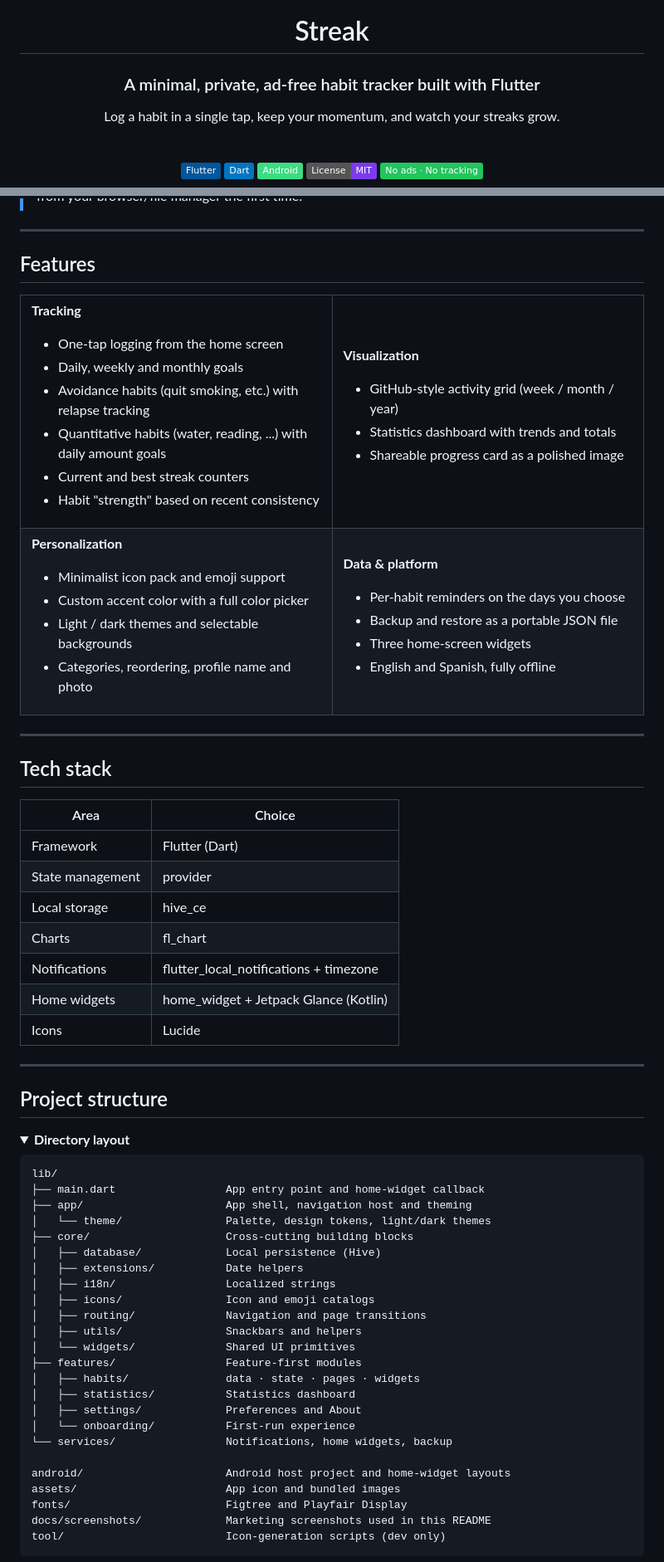
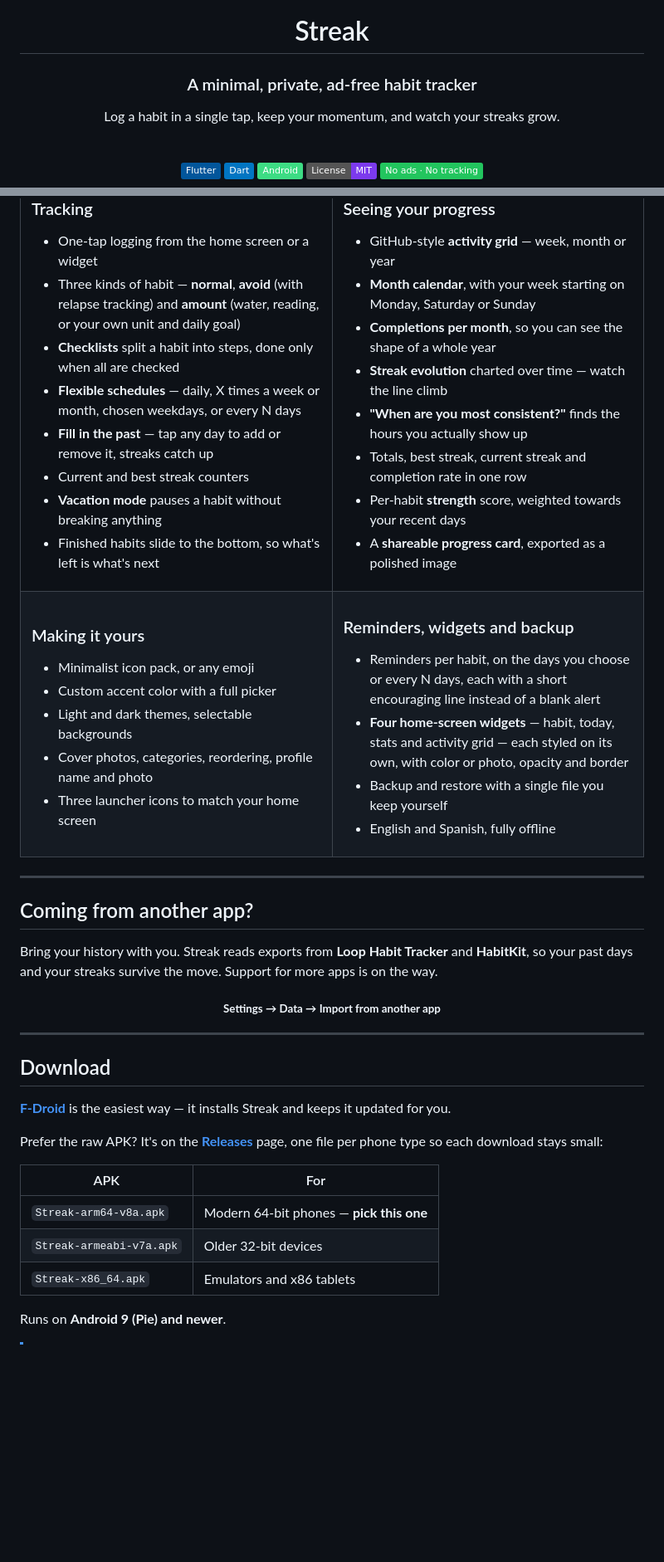
Before and after one commit to InlitX/streak, a Markdown page: README.md, 2 parts joined by grey strips. Shown at 83% size. Rendered like a GitHub page; badges without logos; blank space fills up the shorter version.

Commit message:
docs: rewrite README, add CONTRIBUTING and TRANSLATING for Weblate

````diff
--- a/README.md
+++ b/README.md
@@ -4,7 +8,7 @@
 
 # Streak
 
-### A minimal, private, ad-free habit tracker built with Flutter
+### A minimal, private, ad-free habit tracker
 
 Log a habit in a single tap, keep your momentum, and watch your streaks grow.
 
@@ -97,32 +91,44 @@ that matches your phone (most modern devices are **arm64-v8a**):
 - Current and best streak counters
-- Habit "strength" based on recent consistency
+- **Vacation mode** pauses a habit without breaking anything
+- Finished habits slide to the bottom, so what's left is what's next
 
 </td>
 <td width="50%" valign="top">
 
-**Visualization**
-- GitHub-style activity grid (week / month / year)
-- Statistics dashboard with trends and totals
-- Shareable progress card as a polished image
+### Seeing your progress
+
+- GitHub-style **activity grid** — week, month or year
+- **Month calendar**, with your week starting on Monday, Saturday or Sunday
+- **Completions per month**, so you can see the shape of a whole year
+- **Streak evolution** charted over time — watch the line climb
+- **"When are you most consistent?"** finds the hours you actually show up
+- Totals, best streak, current streak and completion rate in one row
+- Per-habit **strength** score, weighted towards your recent days
+- A **shareable progress card**, exported as a polished image
 
 </td>
 </tr>
 <tr>
 <td width="50%" valign="top">
 
-**Personalization**
-- Minimalist icon pack and emoji support
-- Custom accent color with a full color picker
-- Light / dark themes and selectable backgrounds
-- Categories, reordering, profile name and photo
+### Making it yours
+
+- Minimalist icon pack, or any emoji
+- Custom accent color with a full picker
+- Light and dark themes, selectable backgrounds
+- Cover photos, categories, reordering, profile name and photo
+- Three launcher icons to match your home screen
 
 </td>
 <td width="50%" valign="top">
 
-**Data & platform**
-- Per-habit reminders on the days you choose
-- Backup and restore as a portable JSON file
-- Three home-screen widgets
+### Reminders, widgets and backup
+
+- Reminders per habit, on the days you choose or every N days, each with a
+  short encouraging line instead of a blank alert
+- **Four home-screen widgets** — habit, today, stats and activity grid — each
+  styled on its own, with color or photo, opacity and border
+- Backup and restore with a single file you keep yourself
 - English and Spanish, fully offline
 
 </td>
@@ -131,51 +137,30 @@ that matches your phone (most modern devices are **arm64-v8a**):
 
 ---
 
-## Tech stack
+## Coming from another app?
 
-| Area | Choice |
-|------|--------|
-| Framework | Flutter (Dart) |
-| State management | provider |
-| Local storage | hive_ce |
-| Charts | fl_chart |
-| Notifications | flutter_local_notifications + timezone |
-| Home widgets | home_widget + Jetpack Glance (Kotlin) |
-| Icons | Lucide |
+Bring your history with you. Streak reads exports from **Loop Habit Tracker**
+and **HabitKit**, so your past days and your streaks survive the move. Support
+for more apps is on the way.
+
+<div align="center"><sub><b>Settings → Data → Import from another app</b></sub></div>
 
 ---
 
-## Project structure
+## Download
 
-<details open>
-<summary><b>Directory layout</b></summary>
+[**F-Droid**](https://f-droid.org/packages/com.streak.app/) is the easiest way —
+it installs Streak and keeps it updated for you.
 
-```
-lib/
-├── main.dart                 App entry point and home-widget callback
-├── app/                      App shell, navigation host and theming
-│   └── theme/                Palette, design tokens, light/dark themes
-├── core/                     Cross-cutting building blocks
-│   ├── database/             Local persistence (Hive)
-│   ├── extensions/           Date helpers
-│   ├── i18n/                 Localized strings
-│   ├── icons/                Icon and emoji catalogs
-│   ├── routing/              Navigation and page transitions
-│   ├── utils/                Snackbars and helpers
-│   └── widgets/              Shared UI primitives
-├── features/                 Feature-first modules
-│   ├── habits/               data · state · pages · widgets
-│   ├── statistics/           Statistics dashboard
-│   ├── settings/             Preferences and About
-│   └── onboarding/           First-run experience
-└── services/                 Notifications, home widgets, backup
+Prefer the raw APK? It's on the
+[**Releases**](https://github.com/InlitX/streak/releases) page, one file per
+phone type so each download stays small:
 
-android/                      Android host project and home-widget layouts
-assets/                       App icon and bundled images
-fonts/                        Figtree and Playfair Display
-docs/screenshots/             Marketing screenshots used in this README
-tool/                         Icon-generation scripts (dev only)
-```
+| APK | For |
+|-----|-----|
+| `Streak-arm64-v8a.apk` | Modern 64-bit phones — **pick this one** |
+| `Streak-armeabi-v7a.apk` | Older 32-bit devices |
+| `Streak-x86_64.apk` | Emulators and x86 tablets |
 
-</details>
+Runs on **Android 9 (Pie) and newer**.
 
````
Also changed, not shown: other parts of README.md (+79 -111 lines), CONTRIBUTING.md (added, +113 -0 lines), TRANSLATING.md (added, +56 -0 lines).
